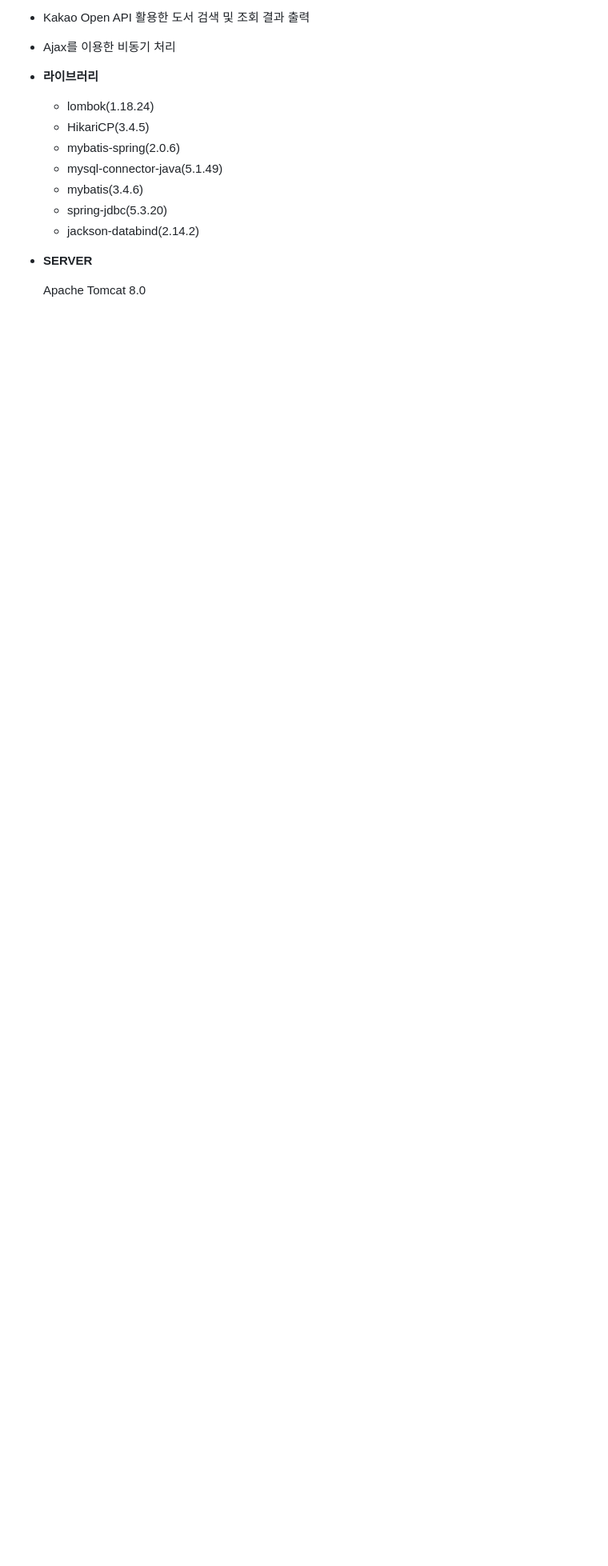
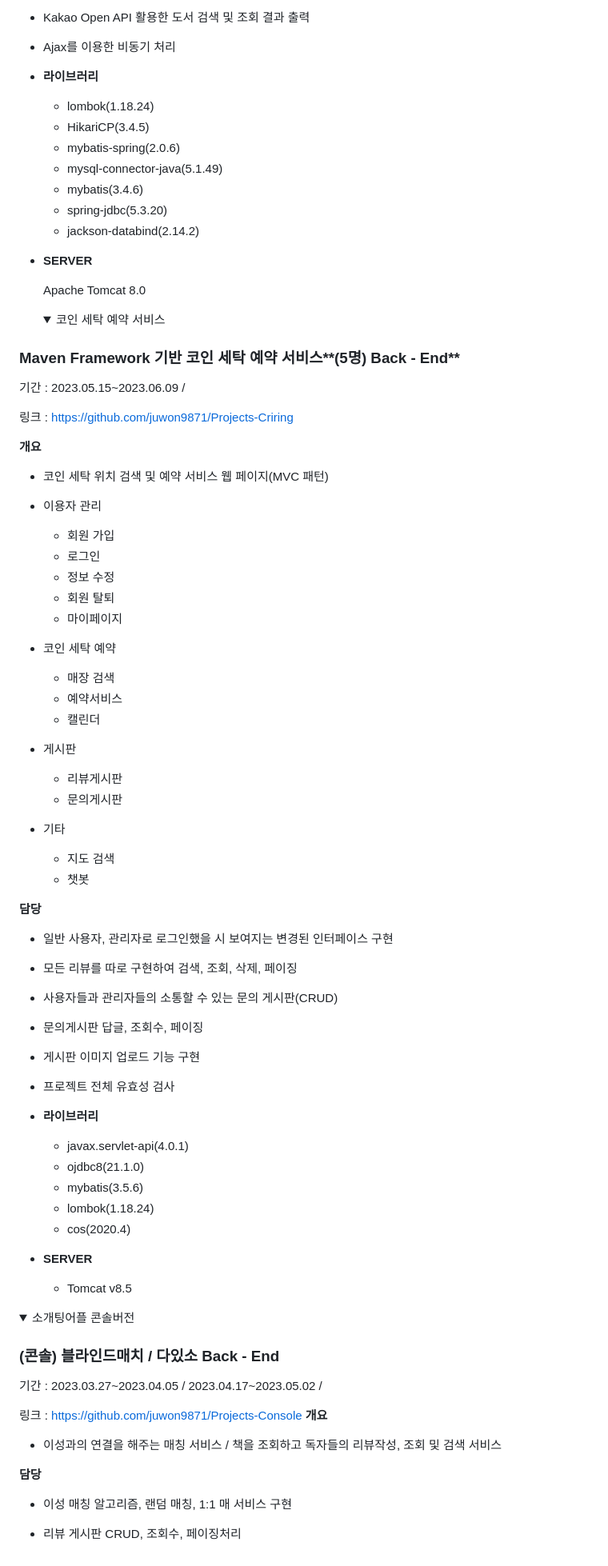
Before and after one commit to juwon9871/juwon9871, a Markdown page: README.md, the part around the change. Shown: that part at 80% size. Drawn GitHub-style; folded sections open; blank space fills up the shorter version.

```diff
--- a/README.md
+++ b/README.md
@@ -140,6 +140,79 @@ BootStrap(w3school)
 
   </details>
 
+  <details>
+    <summary>코인 세탁 예약 서비스</summary>
+
+### Maven Framework 기반 코인 세탁 예약 서비스**(5명) Back - End**
+
+기간 : 2023.05.15~2023.06.09 /
+
+링크 : https://github.com/juwon9871/Projects-Criring
+
+**개요**
+
+- 코인 세탁 위치 검색 및 예약 서비스 웹 페이지(MVC 패턴)
+
+- 이용자 관리
+    - 회원 가입
+    - 로그인
+    - 정보 수정
+    - 회원 탈퇴
+    - 마이페이지
+
+- 코인 세탁 예약
+    - 매장 검색
+    - 예약서비스
+    - 캘린더
+
+- 게시판
+    - 리뷰게시판
+    - 문의게시판
+
+- 기타
+    - 지도 검색
+    - 챗봇
+
+**담당**
+
+- 일반 사용자, 관리자로 로그인했을 시 보여지는 변경된 인터페이스 구현
+- 모든 리뷰를 따로 구현하여 검색, 조회, 삭제, 페이징
+- 사용자들과 관리자들의 소통할 수 있는 문의 게시판(CRUD)
+- 문의게시판 답글, 조회수, 페이징
+- 게시판 이미지 업로드 기능 구현
+- 프로젝트 전체 유효성 검사
+
+- **라이브러리**
+    - javax.servlet-api(4.0.1)
+    - ojdbc8(21.1.0)
+    - mybatis(3.5.6)
+    - lombok(1.18.24)
+    - cos(2020.4)
+
+- **SERVER**
+    - Tomcat v8.5
+
+   </details>
+
+<details>
+    <summary>소개팅어플 콘솔버전</summary>
+
+### (콘솔) 블라인드매치 / 다있소 **Back - End**
+
+기간 : 2023.03.27~2023.04.05 / 2023.04.17~2023.05.02 /
+
+링크 : https://github.com/juwon9871/Projects-Console
+**개요**
+
+- 이성과의 연결을 해주는 매칭 서비스 / 책을 조회하고 독자들의 리뷰작성, 조회 및 검색 서비스
+
+**담당**
+
+- 이성 매칭 알고리즘, 랜덤 매칭, 1:1 매 서비스 구현
+- 리뷰 게시판 CRUD, 조회수, 페이징처리
+
+  </details>
+
 <!--
 **juwon9871/juwon9871** is a ✨ _special_ ✨ repository because its `README.md` (this file) appears on your GitHub profile.
 
```
